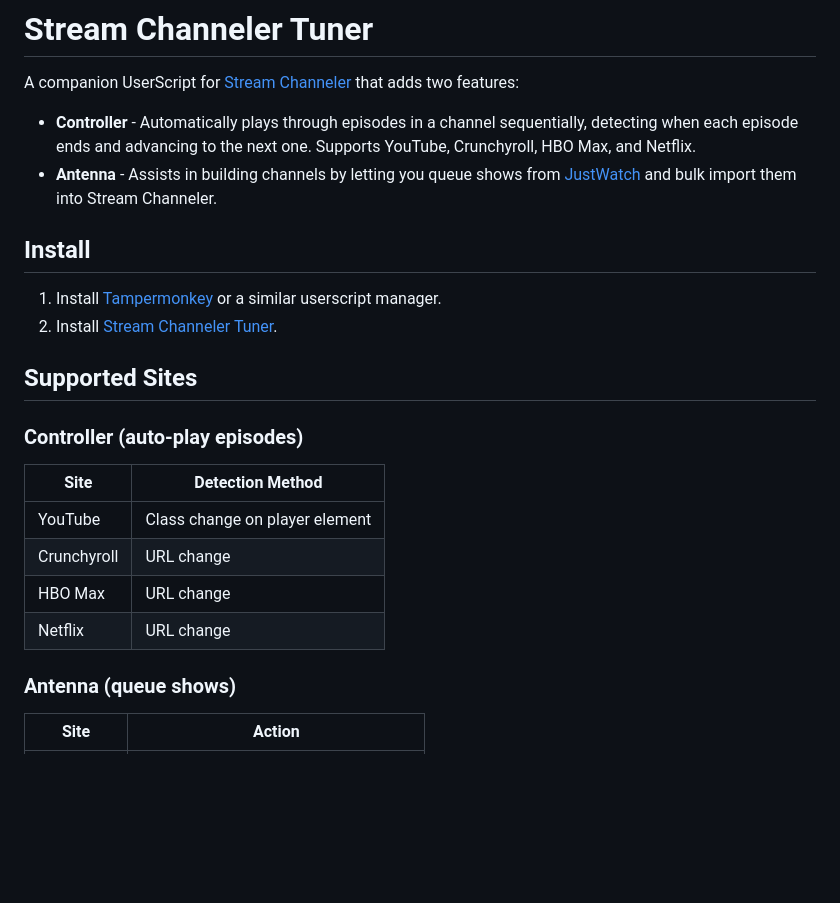
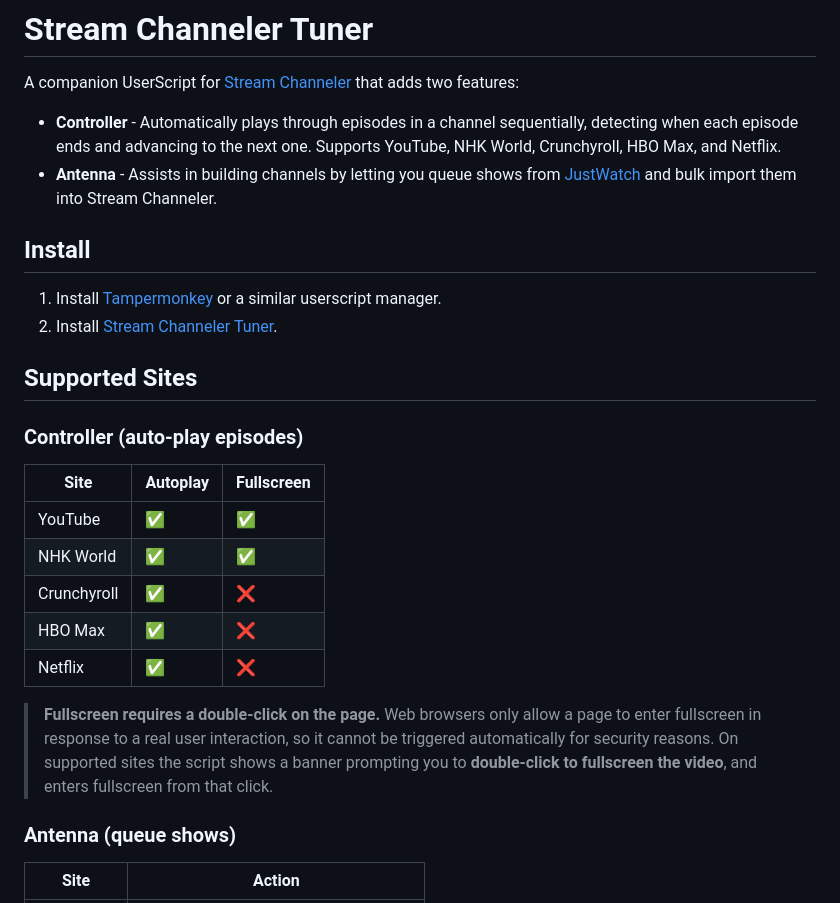
Before and after one commit to ryn-cx/stream-channeler-remote, a Markdown page: readme.md, the part around the change. Rendered like a GitHub page; blank space fills up the shorter version.

```diff
--- a/readme.md
+++ b/readme.md
@@ -2,7 +2,7 @@
 
 A companion UserScript for [Stream Channeler](https://streamchanneler.com) that adds two features:
 
-- **Controller** - Automatically plays through episodes in a channel sequentially, detecting when each episode ends and advancing to the next one. Supports YouTube, Crunchyroll, HBO Max, and Netflix.
+- **Controller** - Automatically plays through episodes in a channel sequentially, detecting when each episode ends and advancing to the next one. Supports YouTube, NHK World, Crunchyroll, HBO Max, and Netflix.
 - **Antenna** - Assists in building channels by letting you queue shows from [JustWatch](https://www.justwatch.com) and bulk import them into Stream Channeler.
 
 ## Install
@@ -14,12 +14,15 @@ A companion UserScript for [Stream Channeler](https://streamchanneler.com) that
 
 ### Controller (auto-play episodes)
 
-| Site | Detection Method |
-|------|-----------------|
-| YouTube | Class change on player element |
-| Crunchyroll | URL change |
-| HBO Max | URL change |
-| Netflix | URL change |
+| Site | Autoplay | Fullscreen |
+|------|----------|------------|
+| YouTube | ✅ | ✅ |
+| NHK World | ✅ | ✅ |
+| Crunchyroll | ✅ | ❌ |
+| HBO Max | ✅ | ❌ |
+| Netflix | ✅ | ❌ |
+
+> **Fullscreen requires a double-click on the page.** Web browsers only allow a page to enter fullscreen in response to a real user interaction, so it cannot be triggered automatically for security reasons. On supported sites the script shows a banner prompting you to **double-click to fullscreen the video**, and enters fullscreen from that click.
 
 ### Antenna (queue shows)
 
```
